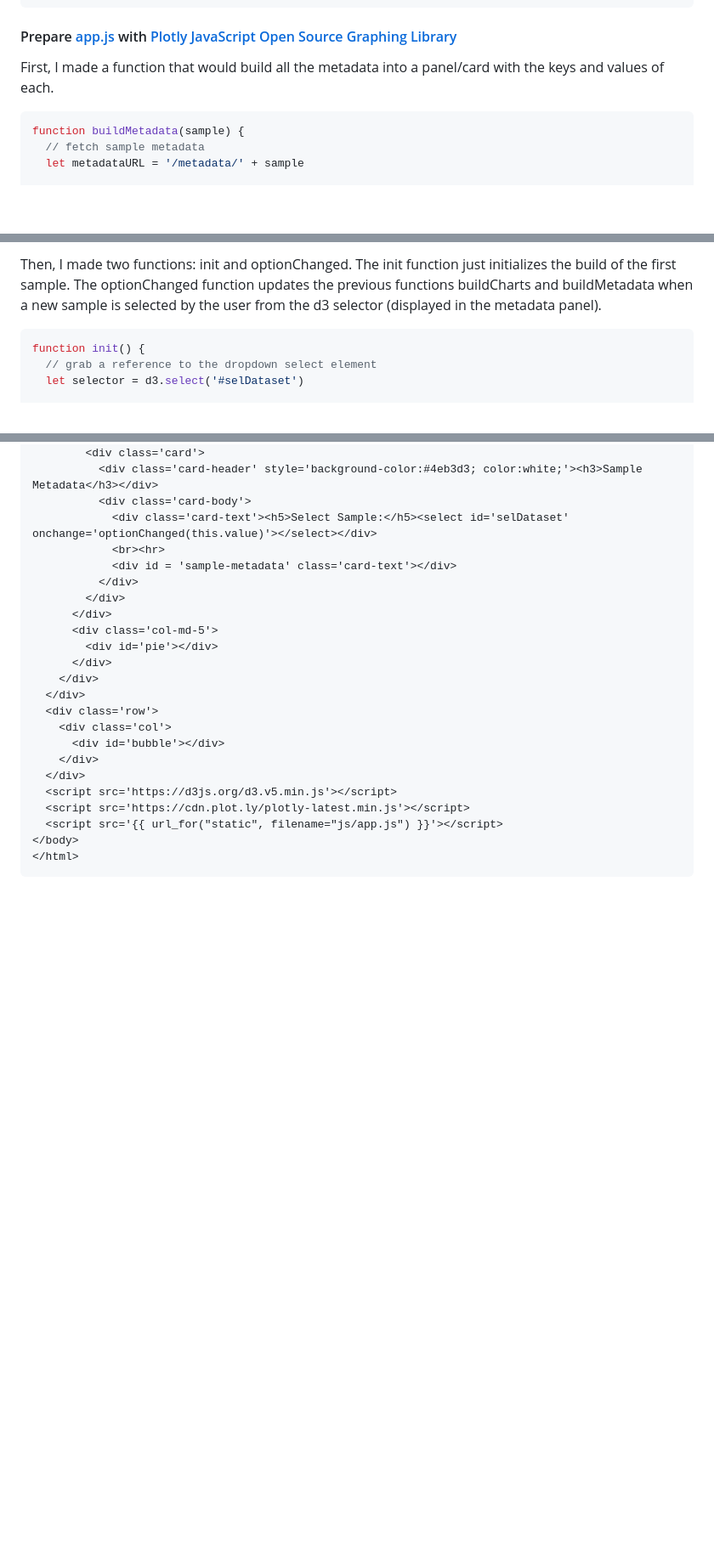
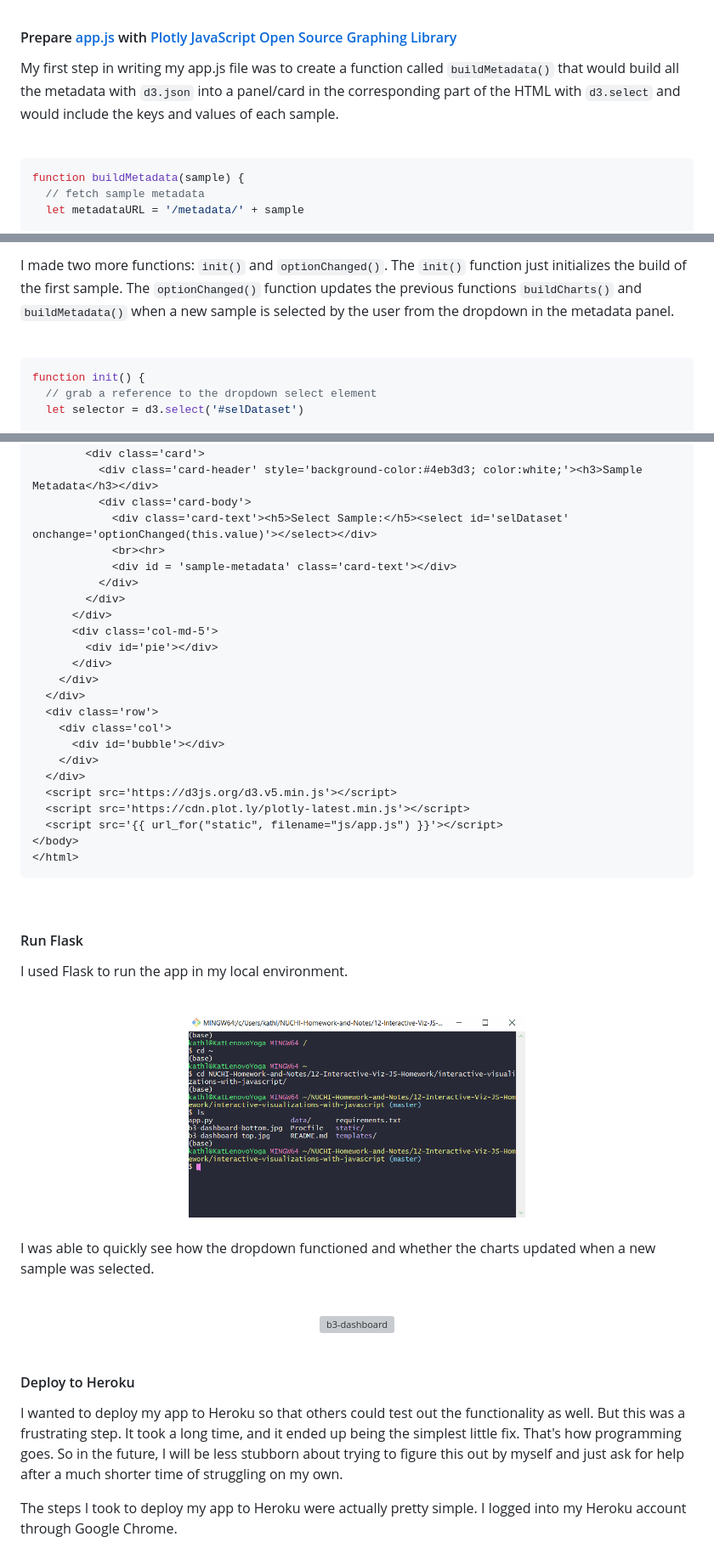
Before and after one commit to kathleengraham/interactive-visualizations-with-javascript, a Markdown page: README.md, 3 parts joined by grey strips. Shown at 85% size. Rendered like a GitHub page; blank space fills up the shorter version; grey boxes are pictures that could not be loaded.

````diff
--- a/README.md
+++ b/README.md
@@ -129,7 +185,9 @@ if __name__ == '__main__':
 
 #### Prepare [app.js](app.js) with [Plotly JavaScript Open Source Graphing Library](https://plot.ly/javascript/)
 
-First, I made a function that would build all the metadata into a panel/card with the keys and values of each.
+My first step in writing my app.js file was to create a function called ```buildMetadata()``` that would build all the metadata with ```d3.json``` into a panel/card in the corresponding part of the HTML with ```d3.select``` and would include the keys and values of each sample.
+
+<br>
 
 ```javascript
 function buildMetadata(sample) {
@@ -243,7 +309,9 @@ Bubble Chart:
 
 <br>
 
-Then, I made two functions: init and optionChanged. The init function just initializes the build of the first sample. The optionChanged function updates the previous functions buildCharts and buildMetadata when a new sample is selected by the user from the d3 selector (displayed in the metadata panel).
+I made two more functions: ```init()``` and ```optionChanged()```. The ```init()``` function just initializes the build of the first sample. The ```optionChanged()``` function updates the previous functions ```buildCharts()``` and ```buildMetadata()``` when a new sample is selected by the user from the dropdown in the metadata panel.
+
+<br>
 
 ```javascript
 function init() {
@@ -328,3 +404,29 @@ In [index.html](templates/index.html), I used [Bootstrap](https://getbootstrap.c
 </body>
 </html>
 ```
+
+<br>
+
+#### Run Flask
+
+I used Flask to run the app in my local environment.
+
+<br>
+
+<div align='center'><img width='50%' src='images/flask-run.gif' alt='run-flask-git-bash'></div>
+
+<br>
+
+I was able to quickly see how the dropdown functioned and whether the charts updated when a new sample was selected.
+
+<br>
+
+<div align='center'><img width='80%' src='images/b3-dashboard.gif' alt='b3-dashboard'></div>
+
+<br>
+
+#### Deploy to Heroku
+
+I wanted to deploy my app to Heroku so that others could test out the functionality as well. But this was a frustrating step. It took a long time, and it ended up being the simplest little fix. That's how programming goes. So in the future, I will be less stubborn about trying to figure this out by myself and just ask for help after a much shorter time of struggling on my own.
+
+The steps I took to deploy my app to Heroku were actually pretty simple. I logged into my Heroku account through Google Chrome.
````
Also changed, not shown: other parts of README.md (+89 -17 lines), data/b3-dashboard-bottom.jpg (deleted), images/b3-dash.jpg (added), images/b3-dashboard-top.jpg (deleted), images/sample-metadata-panel.jpg, 1 other file.
